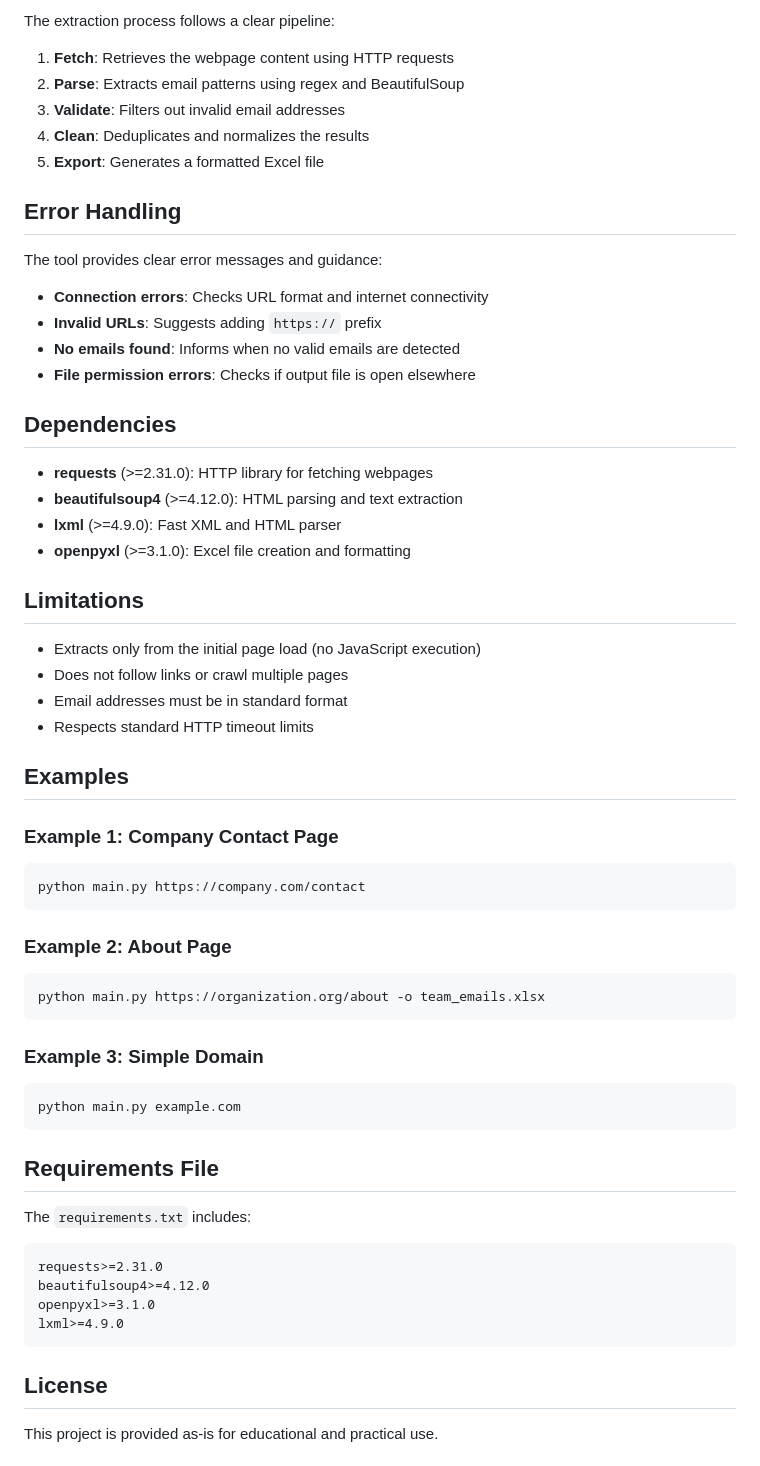
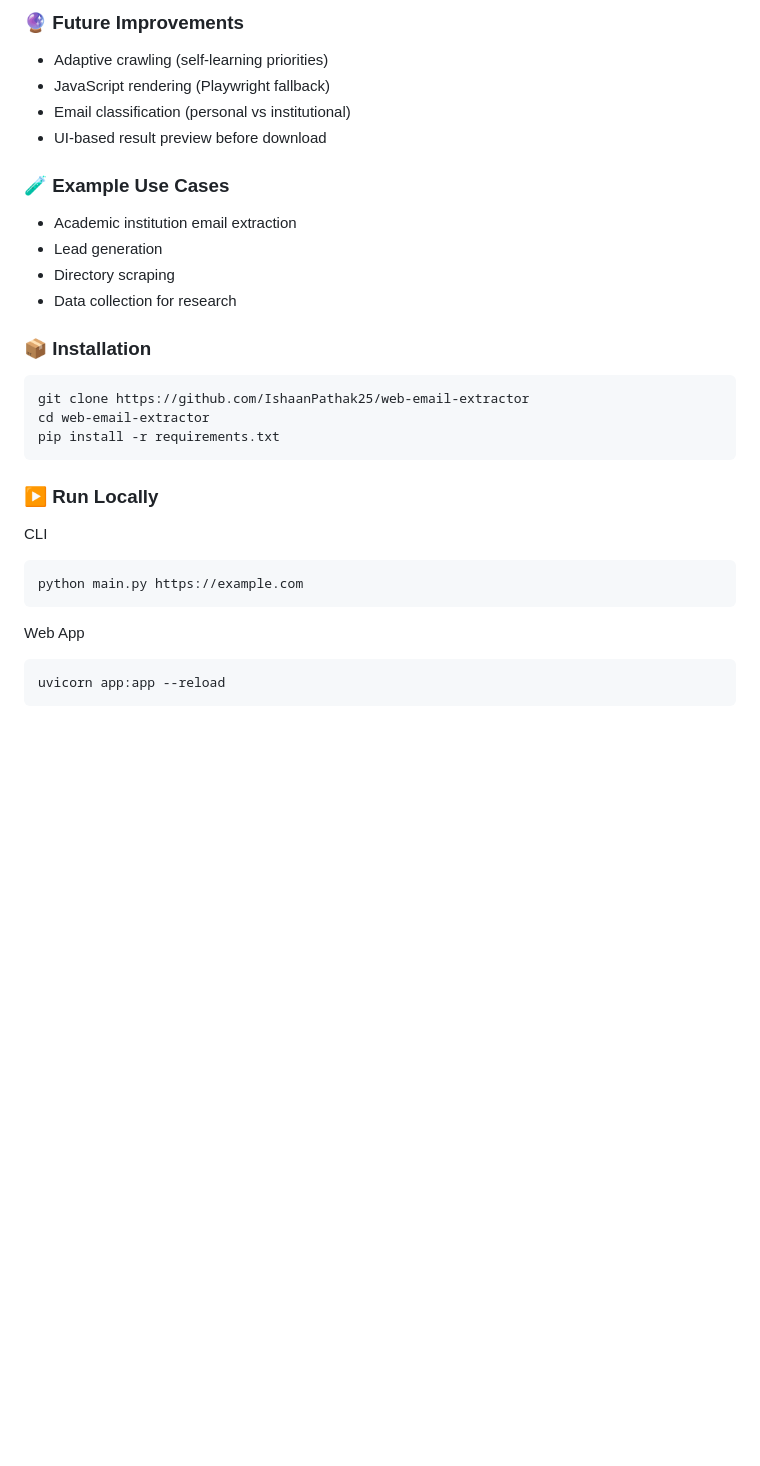
Before and after one commit to IshaanPathak25/Mail-Miner, a Markdown page: README.md, the part around one of its changes. Rendered like a GitHub page; blank space fills up the shorter version.

````diff
--- a/README.md
+++ b/README.md
@@ -107,63 +159,31 @@ web-email-extractor/
 
-The extraction process follows a clear pipeline:
+### 🔮 Future Improvements
+- Adaptive crawling (self-learning priorities)
+- JavaScript rendering (Playwright fallback)
+- Email classification (personal vs institutional)
+- UI-based result preview before download
 
-1. **Fetch**: Retrieves the webpage content using HTTP requests
-2. **Parse**: Extracts email patterns using regex and BeautifulSoup
-3. **Validate**: Filters out invalid email addresses
-4. **Clean**: Deduplicates and normalizes the results
-5. **Export**: Generates a formatted Excel file
+### 🧪 Example Use Cases
+- Academic institution email extraction
+- Lead generation
+- Directory scraping
+- Data collection for research
 
-## Error Handling
-
-The tool provides clear error messages and guidance:
-
-- **Connection errors**: Checks URL format and internet connectivity
-- **Invalid URLs**: Suggests adding `https://` prefix
-- **No emails found**: Informs when no valid emails are detected
-- **File permission errors**: Checks if output file is open elsewhere
-
-## Dependencies
-
-- **requests** (>=2.31.0): HTTP library for fetching webpages
-- **beautifulsoup4** (>=4.12.0): HTML parsing and text extraction
-- **lxml** (>=4.9.0): Fast XML and HTML parser
-- **openpyxl** (>=3.1.0): Excel file creation and formatting
-
-## Limitations
-
-- Extracts only from the initial page load (no JavaScript execution)
-- Does not follow links or crawl multiple pages
-- Email addresses must be in standard format
-- Respects standard HTTP timeout limits
-
-## Examples
-
-### Example 1: Company Contact Page
+### 📦 Installation
 ```bash
-python main.py https://company.com/contact
+git clone https://github.com/IshaanPathak25/web-email-extractor
+cd web-email-extractor
+pip install -r requirements.txt
 ```
 
-### Example 2: About Page
+### ▶️ Run Locally
+CLI
 ```bash
-python main.py https://organization.org/about -o team_emails.xlsx
+python main.py https://example.com
 ```
 
-### Example 3: Simple Domain
+Web App
 ```bash
-python main.py example.com
+uvicorn app:app --reload
 ```
 
-## Requirements File
-
-The `requirements.txt` includes:
-```
-requests>=2.31.0
-beautifulsoup4>=4.12.0
-openpyxl>=3.1.0
-lxml>=4.9.0
-```
-
-## License
-
-This project is provided as-is for educational and practical use.
-
````
Also changed, not shown: other parts of README.md (+133 -95 lines).
